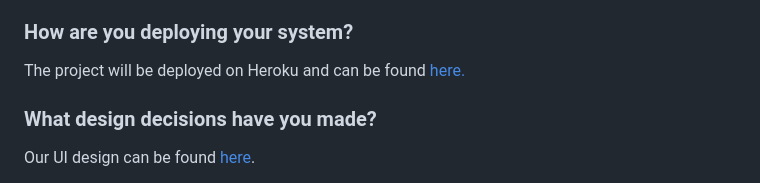
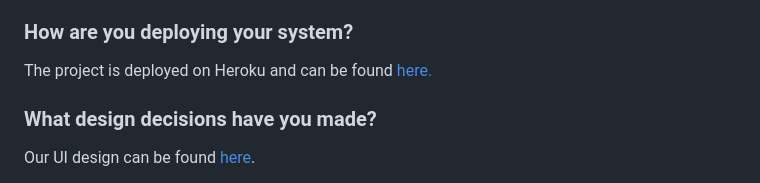
Before and after one commit to CSCI-5828-Foundations-Sftware-Engr/team-tbd-semester-project, a Markdown page: README.md, the part around the change. Rendered like a GitHub page.

```diff
--- a/README.md
+++ b/README.md
@@ -14,7 +14,7 @@ Our web app will consist of a Python client-side app, a Flask server, and a SQLi
 
 ### How are you deploying your system?
 
-The project will be deployed on Heroku and can be found [here.](https://team-tbd-project-staging.herokuapp.com/login)
+The project is deployed on Heroku and can be found [here.](https://team-tbd-project-staging.herokuapp.com/login)
 
 ### What design decisions have you made?
 
```
